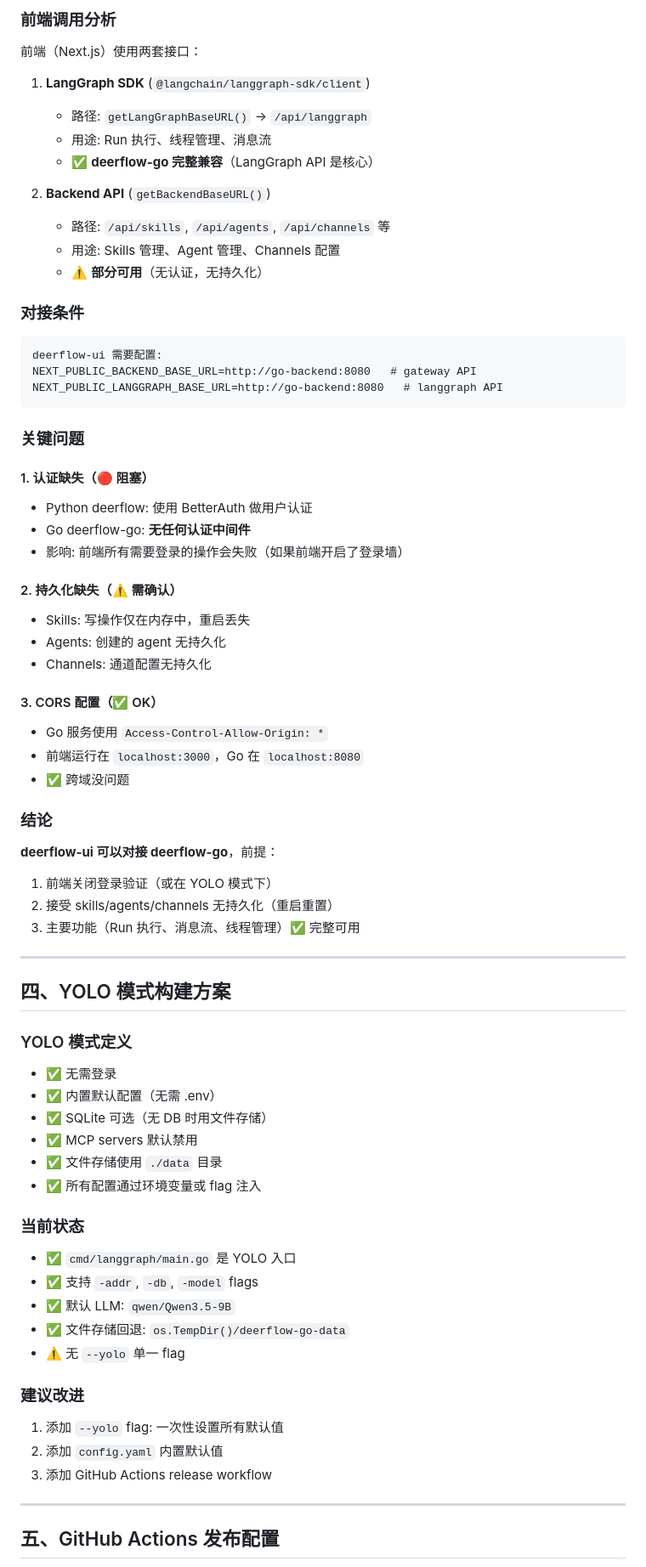
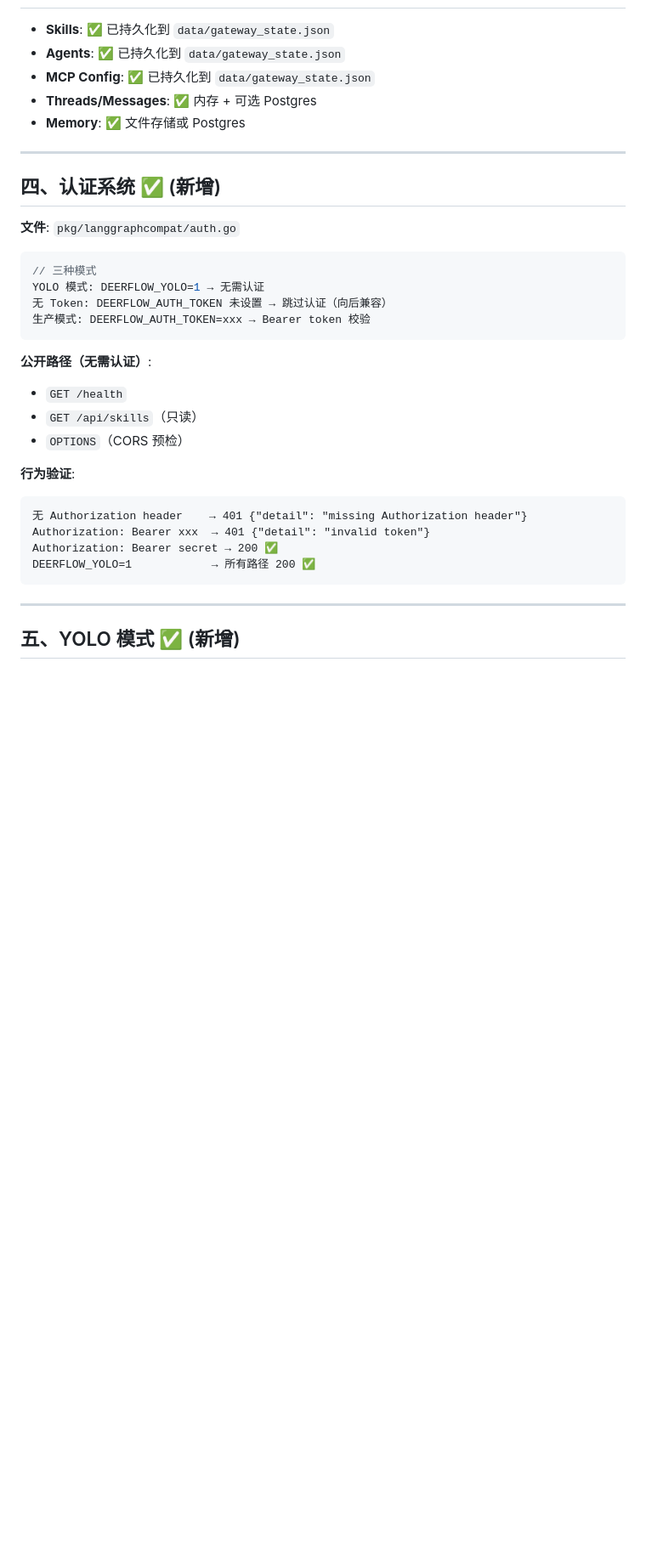
Before and after one commit to axeprpr/deerflow-go, a Markdown page: deerflow-go-readiness-report.md, the part around one of its changes. Shown at 85% size. Rendered like a GitHub page; blank space fills up the shorter version.

````diff
--- a/deerflow-go-readiness-report.md
+++ b/deerflow-go-readiness-report.md
@@ -58,74 +53,37 @@ deerflow-go 在 `/` 和 `/api/langgraph` 两个路径注册了 LangGraph 兼容
 
-### 前端调用分析
-
-前端（Next.js）使用两套接口：
-
-1. **LangGraph SDK** (`@langchain/langgraph-sdk/client`)
-   - 路径: `getLangGraphBaseURL()` → `/api/langgraph`
-   - 用途: Run 执行、线程管理、消息流
-   - ✅ **deerflow-go 完整兼容**（LangGraph API 是核心）
-
-2. **Backend API** (`getBackendBaseURL()`)
-   - 路径: `/api/skills`, `/api/agents`, `/api/channels` 等
-   - 用途: Skills 管理、Agent 管理、Channels 配置
-   - ⚠️ **部分可用**（无认证，无持久化）
-
-### 对接条件
-
-```
-deerflow-ui 需要配置:
-NEXT_PUBLIC_BACKEND_BASE_URL=http://go-backend:8080   # gateway API
-NEXT_PUBLIC_LANGGRAPH_BASE_URL=http://go-backend:8080   # langgraph API
-```
-
-### 关键问题
-
-#### 1. 认证缺失（🔴 阻塞）
-- Python deerflow: 使用 BetterAuth 做用户认证
-- Go deerflow-go: **无任何认证中间件**
-- 影响: 前端所有需要登录的操作会失败（如果前端开启了登录墙）
-
-#### 2. 持久化缺失（⚠️ 需确认）
-- Skills: 写操作仅在内存中，重启丢失
-- Agents: 创建的 agent 无持久化
-- Channels: 通道配置无持久化
-
-#### 3. CORS 配置（✅ OK）
-- Go 服务使用 `Access-Control-Allow-Origin: *`
-- 前端运行在 `localhost:3000`，Go 在 `localhost:8080`
-- ✅ 跨域没问题
-
-### 结论
-**deerflow-ui 可以对接 deerflow-go**，前提：
-1. 前端关闭登录验证（或在 YOLO 模式下）
-2. 接受 skills/agents/channels 无持久化（重启重置）
-3. 主要功能（Run 执行、消息流、线程管理）✅ 完整可用
+- **Skills**: ✅ 已持久化到 `data/gateway_state.json`
+- **Agents**: ✅ 已持久化到 `data/gateway_state.json`
+- **MCP Config**: ✅ 已持久化到 `data/gateway_state.json`
+- **Threads/Messages**: ✅ 内存 + 可选 Postgres
+- **Memory**: ✅ 文件存储或 Postgres
 
 ---
 
-## 四、YOLO 模式构建方案
+## 四、认证系统 ✅ (新增)
 
-### YOLO 模式定义
-- ✅ 无需登录
-- ✅ 内置默认配置（无需 .env）
-- ✅ SQLite 可选（无 DB 时用文件存储）
-- ✅ MCP servers 默认禁用
-- ✅ 文件存储使用 `./data` 目录
-- ✅ 所有配置通过环境变量或 flag 注入
+**文件**: `pkg/langgraphcompat/auth.go`
 
-### 当前状态
-- ✅ `cmd/langgraph/main.go` 是 YOLO 入口
-- ✅ 支持 `-addr`, `-db`, `-model` flags
-- ✅ 默认 LLM: `qwen/Qwen3.5-9B`
-- ✅ 文件存储回退: `os.TempDir()/deerflow-go-data`
-- ⚠️ 无 `--yolo` 单一 flag
+```go
+// 三种模式
+YOLO 模式: DEERFLOW_YOLO=1 → 无需认证
+无 Token: DEERFLOW_AUTH_TOKEN 未设置 → 跳过认证（向后兼容）
+生产模式: DEERFLOW_AUTH_TOKEN=xxx → Bearer token 校验
+```
 
-### 建议改进
-1. 添加 `--yolo` flag: 一次性设置所有默认值
-2. 添加 `config.yaml` 内置默认值
-3. 添加 GitHub Actions release workflow
+**公开路径（无需认证）**:
+- `GET /health`
+- `GET /api/skills`（只读）
+- `OPTIONS`（CORS 预检）
+
+**行为验证**:
+```
+无 Authorization header    → 401 {"detail": "missing Authorization header"}
+Authorization: Bearer xxx  → 401 {"detail": "invalid token"}
+Authorization: Bearer secret → 200 ✅
+DEERFLOW_YOLO=1            → 所有路径 200 ✅
+```
 
 ---
 
-## 五、GitHub Actions 发布配置
+## 五、YOLO 模式 ✅ (新增)
 
````
Also changed, not shown: other parts of deerflow-go-readiness-report.md (+132 -69 lines).
